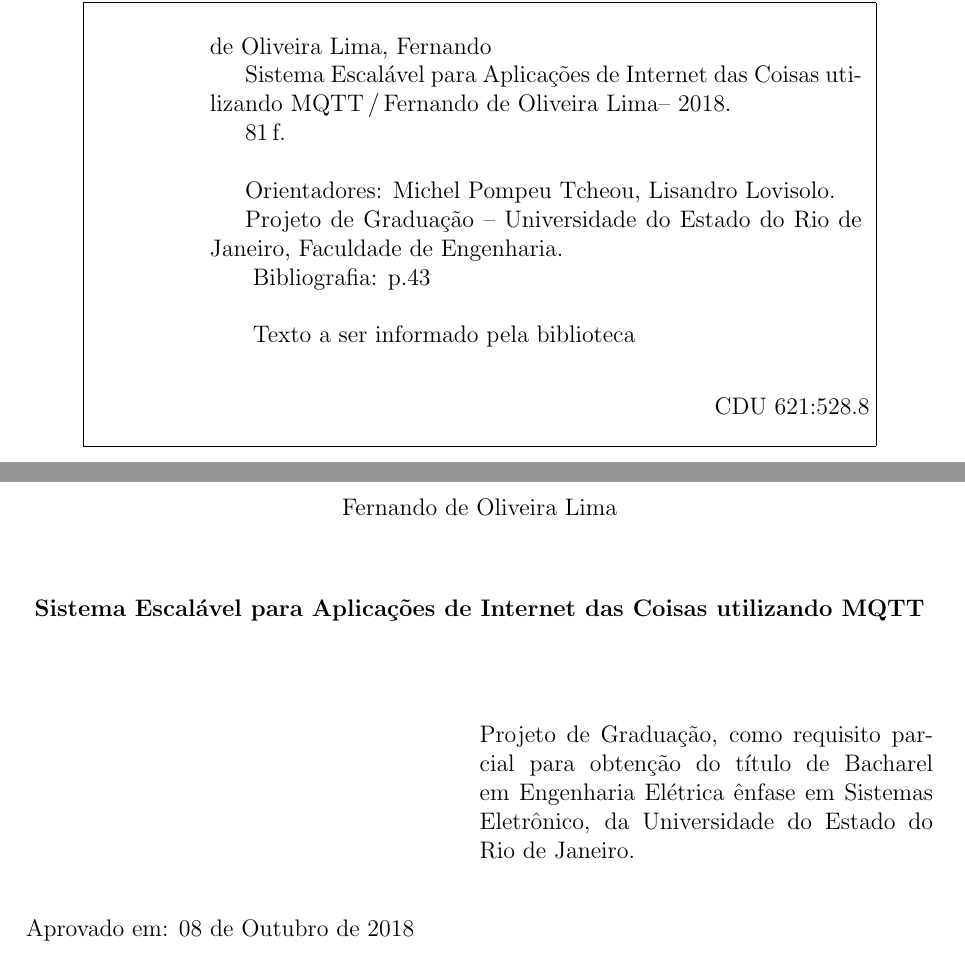
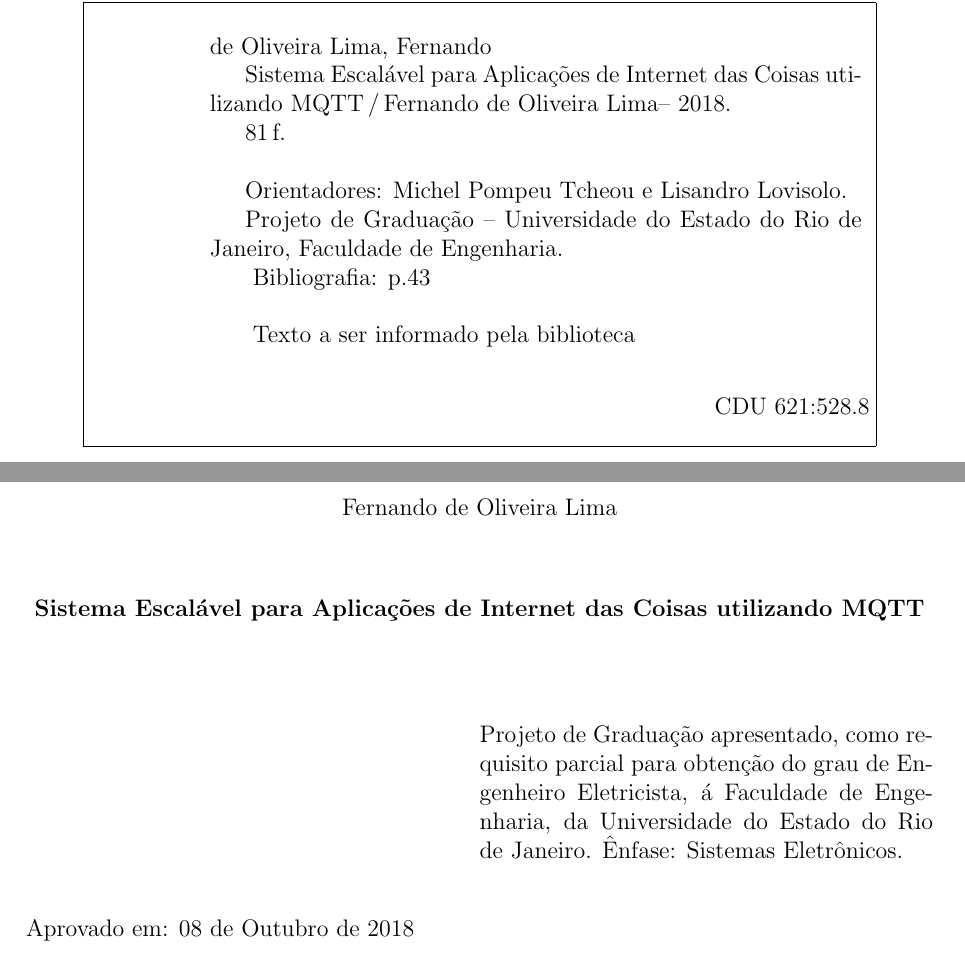
Before and after one commit to fol21/things-4-labs-tcc, a LaTeX thesis (masterthesis.tex, which reads 01_Pre_textuais/Fichacatalog.tex, 01_Pre_textuais/FolhaDeAprovacao.tex, 01_Pre_textuais/FolhaDeRosto.tex): two parts of pages 3 and 4 of 83, joined at a grey line, cut so that both start at the same text. The pictures show the PDF file masterthesis.pdf that the author committed with the source.

Commit message:
corrections in spacing

```diff
--- a/01_Pre_textuais/Fichacatalog.tex
+++ b/01_Pre_textuais/Fichacatalog.tex
@@ -28,7 +28,7 @@
 		\phantom{XX}\setTitulo\,/\,\setNomeAluno -- 2018.\\
 		\phantom{XX}\pageref{LastPage}\,f.\\
 		\phantom{XX}\\
-		\phantom{XX}Orientadores: Michel Pompeu Tcheou, Lisandro Lovisolo.\\
+		\phantom{XX}Orientadores: Michel Pompeu Tcheou e Lisandro Lovisolo.\\
        		\phantom{XX}Projeto de Graduação -- Universidade do Estado do Rio de Janeiro, Faculdade de Engenharia.\\
 		\phantom{XX} Bibliografia: p.43\\
 		\phantom{XX} \\
--- a/01_Pre_textuais/FolhaDeAprovacao.tex
+++ b/01_Pre_textuais/FolhaDeAprovacao.tex
@@ -13,7 +13,7 @@
 
 \begin{flushright}
 \parbox{8cm}{
-\singlespacing{Projeto de Graduação, como requisito parcial para obtenção do título de Bacharel em Engenharia Elétrica ênfase em Sistemas Eletrônico, da Universidade do Estado do Rio de Janeiro.}
+\singlespacing{Projeto de Graduação apresentado, como requisito parcial para obtenção do grau de Engenheiro Eletricista, á Faculdade de Engenharia, da Universidade do Estado do Rio de Janeiro. Ênfase: Sistemas Eletrônicos.}
 }
 \end{flushright}
 
--- a/01_Pre_textuais/FolhaDeRosto.tex
+++ b/01_Pre_textuais/FolhaDeRosto.tex
@@ -17,7 +17,7 @@
 \vspace{-9cm}
 \begin{flushright}
 \parbox{8cm}{
-\singlespacing{Projeto de Graduação apresentado, como requisito parcial  para obtenção do título de Bacharel em Engenharia Elétrica ênfase em Sistemas Eletrônico, da Universidade do Estado do Rio de Janeiro.}
+\singlespacing{Projeto de Graduação apresentado, como requisito parcial para obtenção do grau de Engenheiro Eletricista, á Faculdade de Engenharia, da Universidade do Estado do Rio de Janeiro. Ênfase: Sistemas Eletrônicos.}
 }
 \end{flushright}
 
```
Also changed, not shown: masterthesis.pdf, 01_Pre_textuais/FolhaDeAprovacao.tex (6 more changed lines).
